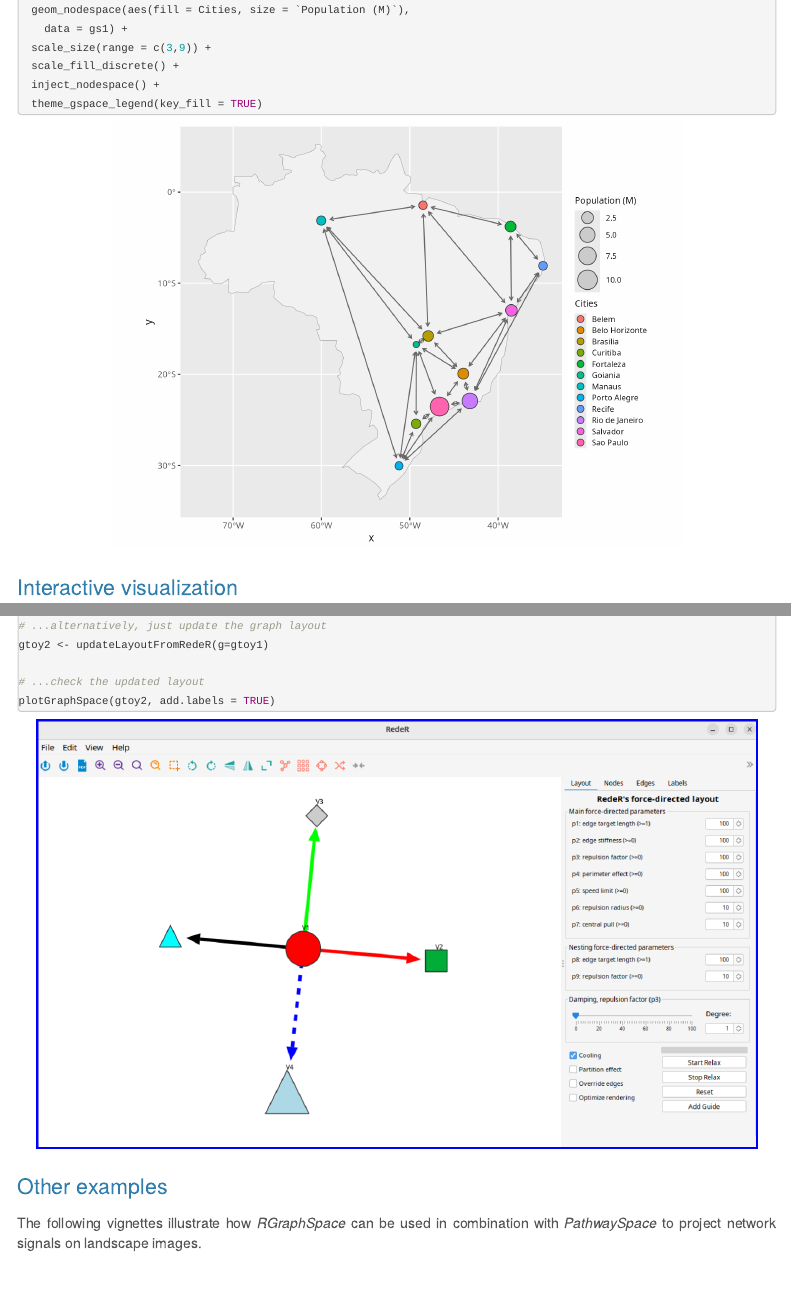
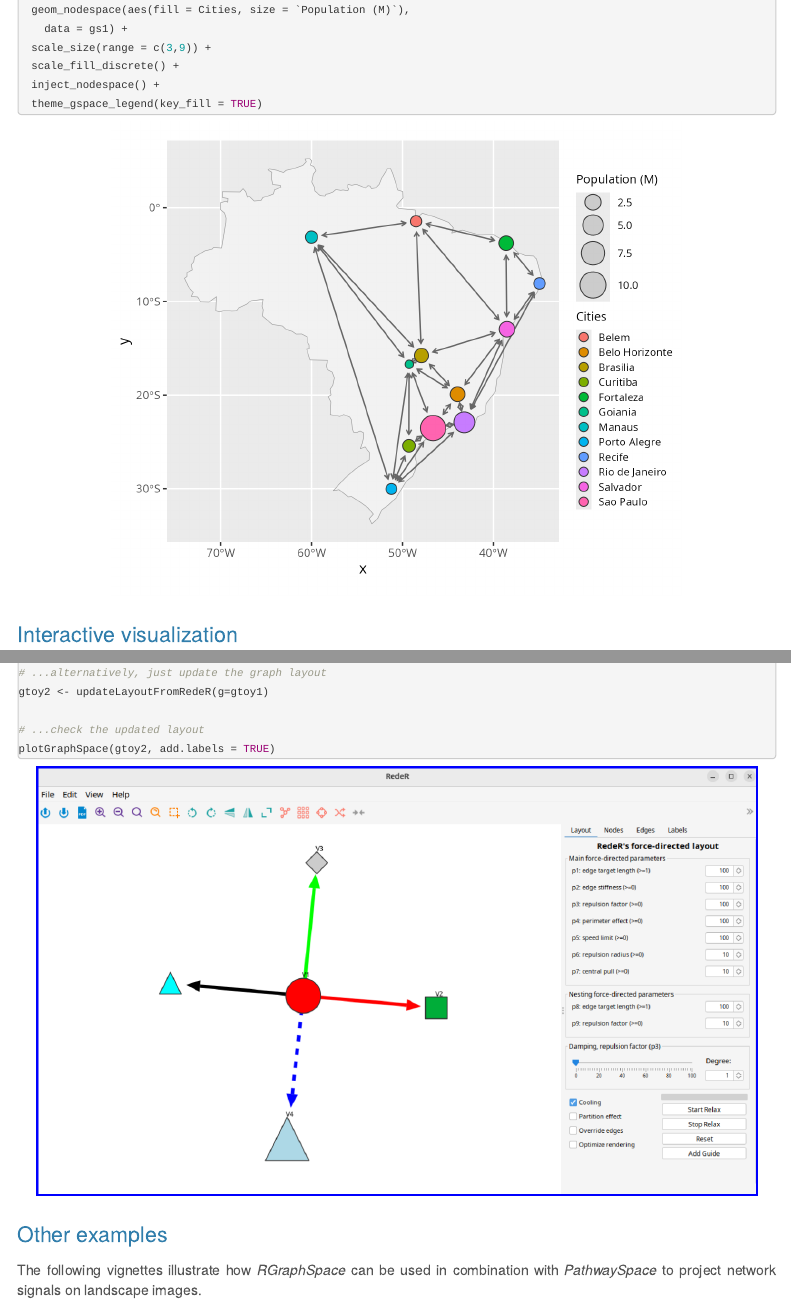
Before and after one commit to sysbiolab/RGraphSpace, an R Markdown document (vignettes/RGraphSpace.Rmd): the page in a window 1100 px wide, from 8300 px down, and a second part further down, joined at a grey line. Rendered offline with R 4.5, knitr and Pandoc, with nearby package versions; code that draws random numbers runs with fixed seeds of ours; some code elsewhere in the file could not run offline; menus at the side of the page are left out.

Commit message:
regular maintenance

````diff
--- a/R/geom-edgespace.R
+++ b/R/geom-edgespace.R
@@ -558,18 +558,16 @@
   excess <- pmax(0, total_offset - available_space)
 
   adj_start <- offset_start - (excess / 2)
-  adj_end <- offset_end   - (excess / 2)
+  adj_end <- offset_end - (excess / 2)
 
   final_start <- pmax(0, adj_start + pmin(0, adj_end))
   final_end <- pmax(0, adj_end + pmin(0, adj_start))
 
-  offset_start <- ifelse(excess > 0 & offset_start > 0, final_start, offset_start)
-  offset_end <- ifelse(excess > 0 & offset_end > 0, final_end, offset_end)
+  idx <- which(excess > 0 & offset_start > 0)
+  offset_start[idx] <- final_start[idx]
 
-  # max_offset <- L * 0.75
-  # scale <- pmin(1, max_offset / total_offset )
-  # offset_start <- offset_start * scale
-  # offset_end <- offset_end * scale
+  idx <- which(excess > 0 & offset_end > 0)
+  offset_end[idx] <- final_end[idx]
 
   edges$px <- dx/L
   edges$py <- dy/L
--- a/vignettes/RGraphSpace.Rmd
+++ b/vignettes/RGraphSpace.Rmd
@@ -412,18 +412,18 @@
 ```
 
 ```{r toy_sf.png, eval=FALSE, message=FALSE, echo=FALSE, include=FALSE, purl=FALSE}
-# gg <- ggplot() +
-#   geom_sf(data = map_proj, fill = "grey95", color = "grey60") +
-#   geom_edgespace(color = "grey40", arrow_size = 0.5,
-#     arrow_offset = 0.01, data = gs1) +
-#   geom_nodespace(aes(fill = Cities, size = `Population (M)`),
-#     data = gs1) +
-#   scale_size(range = c(3,9)) +
-#   scale_fill_discrete() +
-#   inject_nodespace() +
-#   theme_gspace_legend(key_fill = TRUE)
-# ggsave(filename = "./figs/toy_sf.png", height=6, width=8,
-#   units="in", device="png", dpi=200, plot=gg)
+gg <- ggplot() +
+  geom_sf(data = map_proj, fill = "grey95", color = "grey60") +
+  geom_edgespace(color = "grey40", arrow_size = 0.5,
+    arrow_offset = 0.01, data = gs1) +
+  geom_nodespace(aes(fill = Cities, size = `Population (M)`),
+    data = gs1) +
+  scale_size(range = c(3,9)) +
+  scale_fill_discrete() +
+  inject_nodespace() +
+  theme_gspace_legend(key_fill = TRUE)
+ggsave(filename = "./figs/toy_sf.png", height=5, width=6,
+  units="in", device="png", dpi=200, plot=gg)
 ```
 
 ```{r toymap, echo=FALSE, out.width = '75%', purl=FALSE}
````
Also changed, not shown: README.md, vignettes/figs/toy_sf.png.
